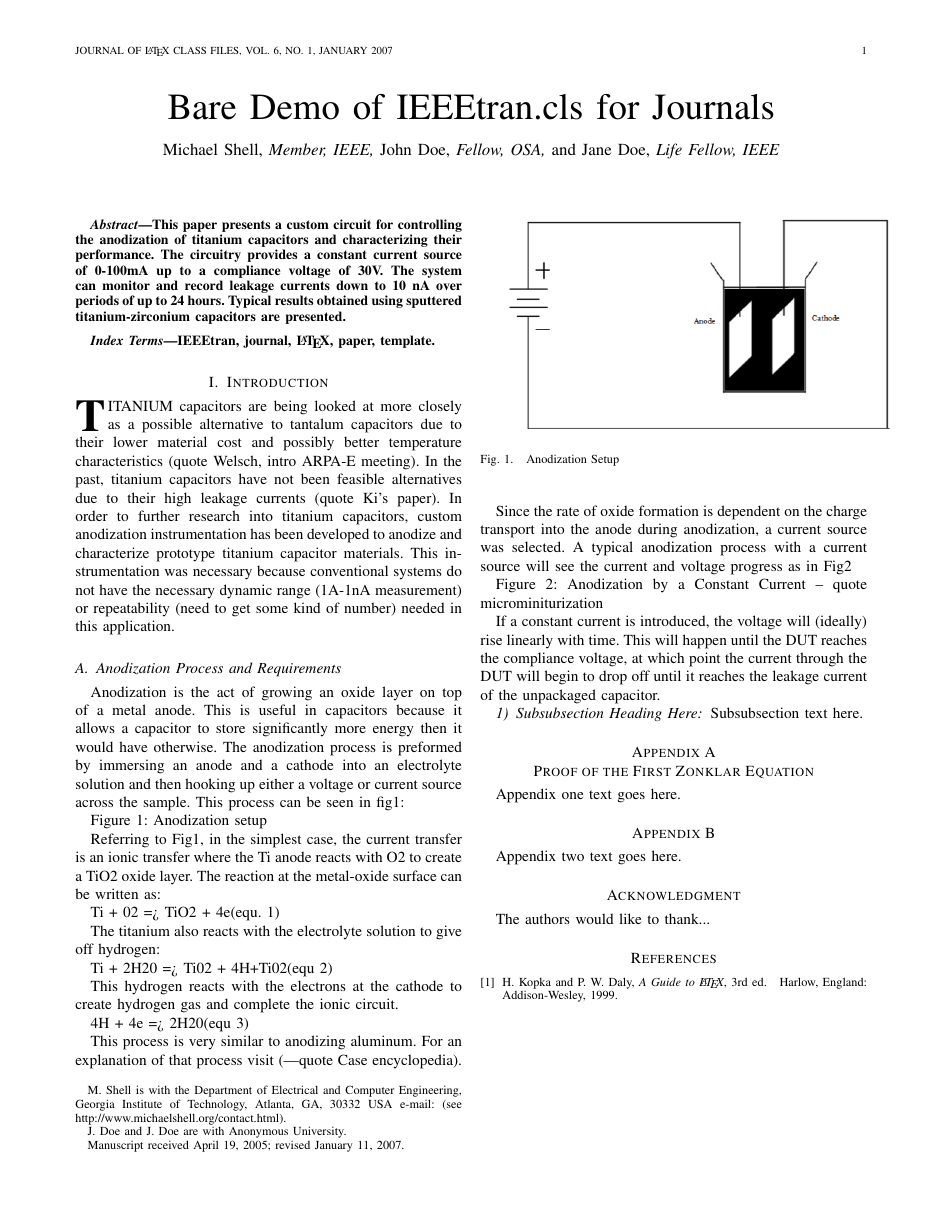
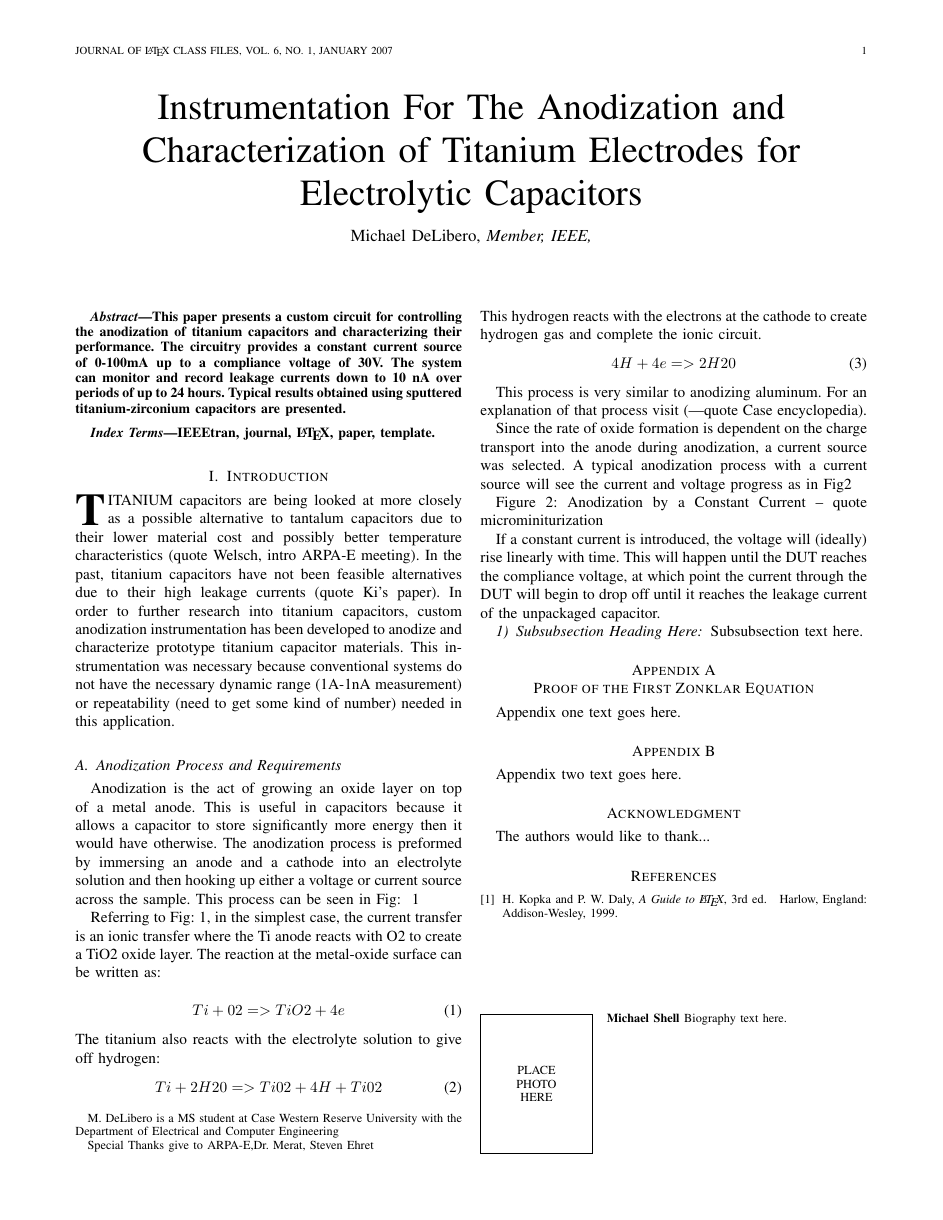
Before and after one commit to mldelibero/anodBrd, a LaTeX paper (ieeePaper/ieeePaper.tex): page 1 of 2. Compiled offline with pdfLaTeX.

Commit message:
Added equations in anodization explanation section

```diff
--- a/ieeePaper/ieeePaper.tex
+++ b/ieeePaper/ieeePaper.tex
@@ -52,29 +52,13 @@
 \hyphenation{op-tical net-works semi-conduc-tor}
 
 \begin{document}
-%
-% paper title
-% can use linebreaks \\ within to get better formatting as desired
-\title{Bare Demo of IEEEtran.cls for Journals}
-%
-%
-% author names and IEEE memberships
-% note positions of commas and nonbreaking spaces ( ~ ) LaTeX will not break
-% a structure at a ~ so this keeps an author's name from being broken across
-% two lines.
-% use \thanks{} to gain access to the first footnote area
-% a separate \thanks must be used for each paragraph as LaTeX2e's \thanks
-% was not built to handle multiple paragraphs
-%
 
-\author{Michael~Shell,~\IEEEmembership{Member,~IEEE,}
-        John~Doe,~\IEEEmembership{Fellow,~OSA,}
-        and~Jane~Doe,~\IEEEmembership{Life~Fellow,~IEEE}% <-this % stops a space
-\thanks{M. Shell is with the Department
-of Electrical and Computer Engineering, Georgia Institute of Technology, Atlanta,
-GA, 30332 USA e-mail: (see http://www.michaelshell.org/contact.html).}% <-this % stops a space
-\thanks{J. Doe and J. Doe are with Anonymous University.}% <-this % stops a space
-\thanks{Manuscript received April 19, 2005; revised January 11, 2007.}}
+\title{Instrumentation For The Anodization and Characterization of Titanium Electrodes for Electrolytic Capacitors}
+
+\author{Michael~DeLibero,~\IEEEmembership{Member,~IEEE,}% <- This stops a space
+\thanks{M. DeLibero is a MS student at Case Western Reserve University with the Department
+of Electrical and Computer Engineering}%
+\thanks{Special Thanks give to ARPA-E,Dr. Merat, Steven Ehret}}
 
 % note the % following the last \IEEEmembership and also \thanks -
 % these prevent an unwanted space from occurring between the last author name
@@ -146,29 +130,29 @@ IEEEtran, journal, \LaTeX, paper, template.
 
 \subsection{Anodization Process and Requirements}
 
-Anodization is the act of growing an oxide layer on top of a metal anode. This is useful in capacitors because it allows a capacitor to store significantly more energy then it would have otherwise. The anodization process is preformed by immersing an anode and a cathode into an electrolyte solution and then hooking up either a voltage or current source across the sample. This process can be seen in fig1:
+Anodization is the act of growing an oxide layer on top of a metal anode. This is useful in capacitors because it allows a capacitor to store significantly more energy then it would have otherwise. The anodization process is preformed by immersing an anode and a cathode into an electrolyte solution and then hooking up either a voltage or current source across the sample. This process can be seen in Fig:  ~\ref{fig:anodSetup}
 
-\begin{figure}[!t]
+\begin{figure}[here]
 \centering
 \includegraphics{anodSetup}
 \caption{Anodization Setup}
-\label{fig_sim}
+\label{fig:anodSetup}
 \end{figure}
 
-Figure 1: Anodization setup
 
-Referring to Fig1, in the simplest case, the current transfer is an ionic transfer where the Ti anode reacts with O2 to create a TiO2 oxide layer. The reaction at the metal-oxide surface can be written as:
+Referring to Fig:~\ref{fig:anodSetup}, in the simplest case, the current transfer is an ionic transfer where the Ti anode reacts with O2 to create a TiO2 oxide layer. The reaction at the metal-oxide surface can be written as:
 
-Ti + 02 => TiO2 + 4e(equ. 1)
-
+\begin{equation}
+Ti + 02 => TiO2 + 4e
+\end{equation}
 The titanium also reacts with the electrolyte solution to give off hydrogen:
-
-Ti + 2H20 => Ti02 + 4H+Ti02(equ 2)
-
+\begin{equation}
+Ti + 2H20 => Ti02 + 4H+Ti02
+\end{equation}
 This hydrogen reacts with the electrons at the cathode to create hydrogen gas and complete the ionic circuit.
-
-4H + 4e => 2H20(equ 3)
-
+\begin{equation}
+4H + 4e => 2H20
+\end{equation}
 
 This process is very similar to anodizing aluminum. For an explanation of that process visit (---quote Case encyclopedia).
 
@@ -177,3 +166,5 @@ Since the rate of oxide formation is dependent on the charge transport into the
+\label{fig:anodCurve}
+\end{figure}
 Figure 2: Anodization by a Constant Current – quote microminiturization
 
 If a constant current is introduced, the voltage will (ideally) rise linearly with time. This will happen until the DUT reaches the compliance voltage, at which point the current through the DUT will begin to drop off until it reaches the leakage current of the unpackaged capacitor.
```
Also changed, not shown: ieeePaper/figures/png/anodCurve.png (renamed from ieeePaper/figures/png/anodizingCurve.png), ieeePaper/ieeePaper.pdf (added), ieeePaper/ieeePaper.tex (5 more changed lines).
